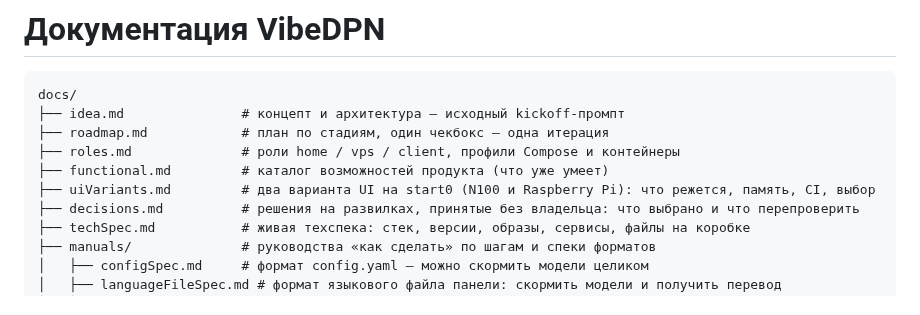
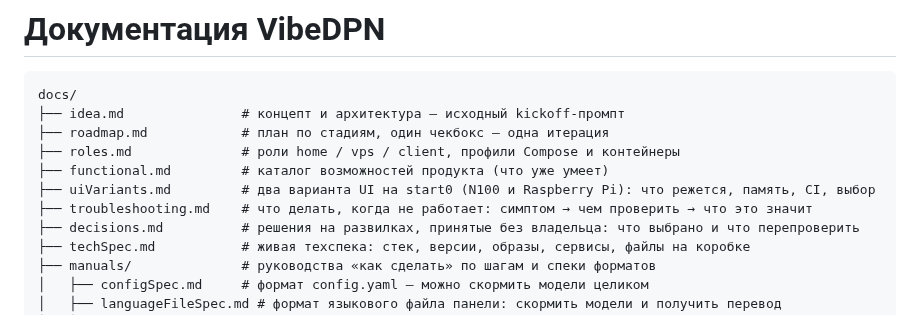
Before and after one commit to borodatych/VibeDPN, a Markdown page: docs/README.md, the part around the change. Drawn GitHub-style.

```diff
--- a/docs/README.md
+++ b/docs/README.md
@@ -7,6 +7,7 @@ docs/
 ├── roles.md              # роли home / vps / client, профили Compose и контейнеры
 ├── functional.md         # каталог возможностей продукта (что уже умеет)
 ├── uiVariants.md         # два варианта UI на start0 (N100 и Raspberry Pi): что режется, память, CI, выбор
+├── troubleshooting.md    # что делать, когда не работает: симптом → чем проверить → что это значит
 ├── decisions.md          # решения на развилках, принятые без владельца: что выбрано и что перепроверить
 ├── techSpec.md           # живая техспека: стек, версии, образы, сервисы, файлы на коробке
 ├── manuals/              # руководства «как сделать» по шагам и спеки форматов
```
Also changed, not shown: docs/troubleshooting.md (added, +227 -0 lines).
